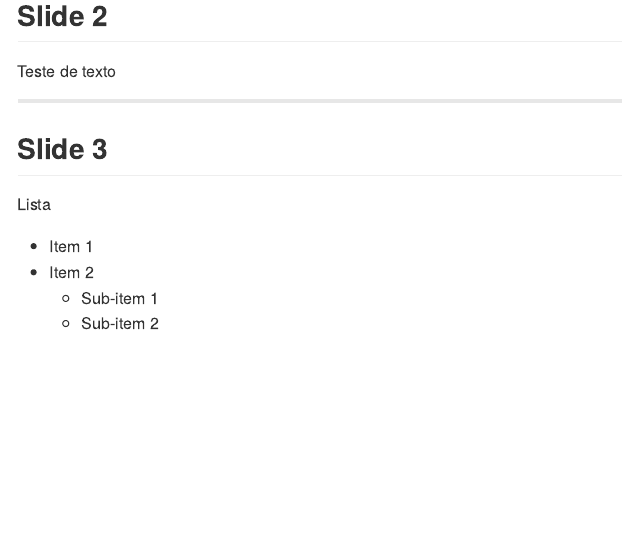
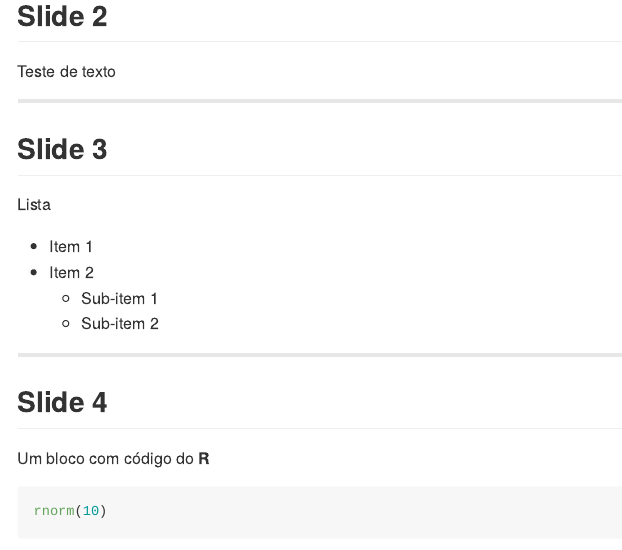
Before and after one commit to fernandomayer/slidify, an R Markdown document (index.Rmd): the page in a window 1100 px wide, from 190 px down. The pictures show the output file index.md that the author committed with the source, drawn offline in the style of GitHub.

Commit message:
publishing deck

````diff
--- a/index.Rmd
+++ b/index.Rmd
@@ -29,3 +29,13 @@ Lista
 * Item 2
     - Sub-item 1
     - Sub-item 2
+
+---
+
+## Slide 4
+
+Um bloco com código do **R**
+
+```{r}
+rnorm(10)
+```
````
Also changed, not shown: index.html, index.md.
